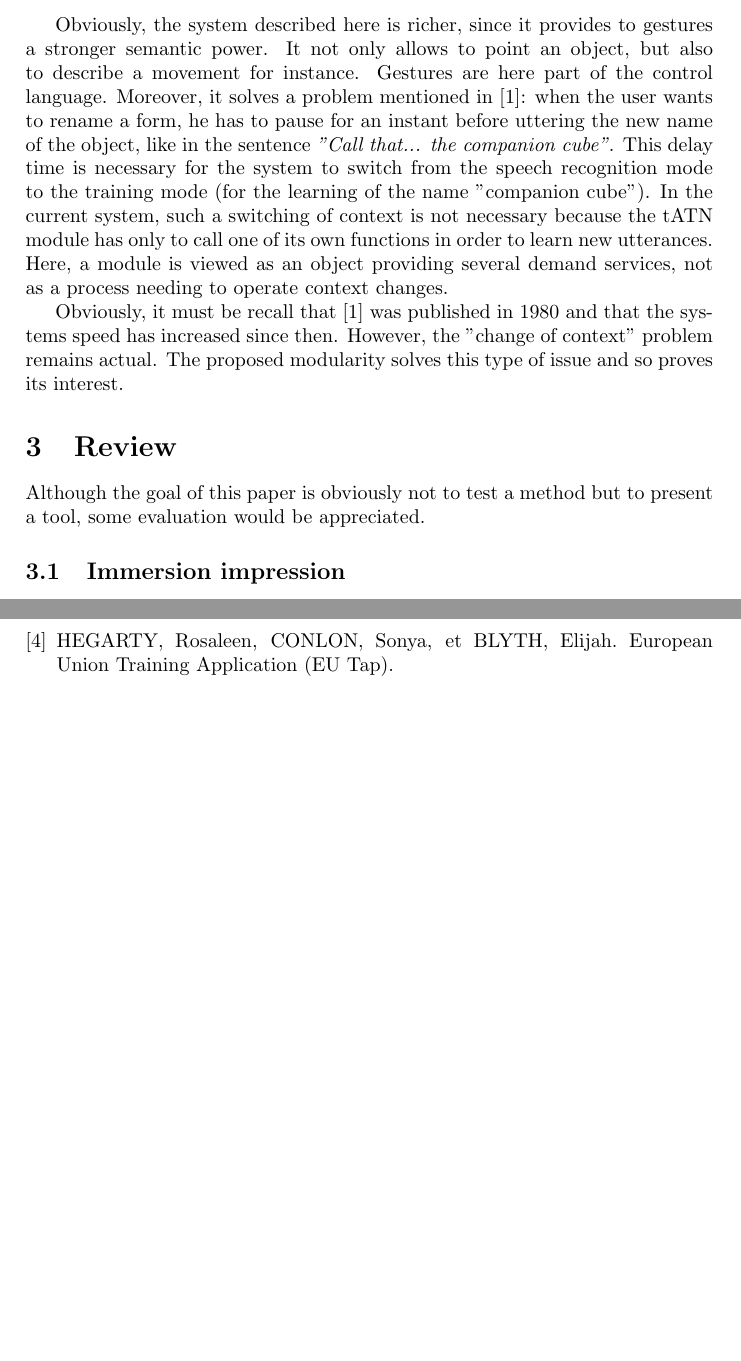
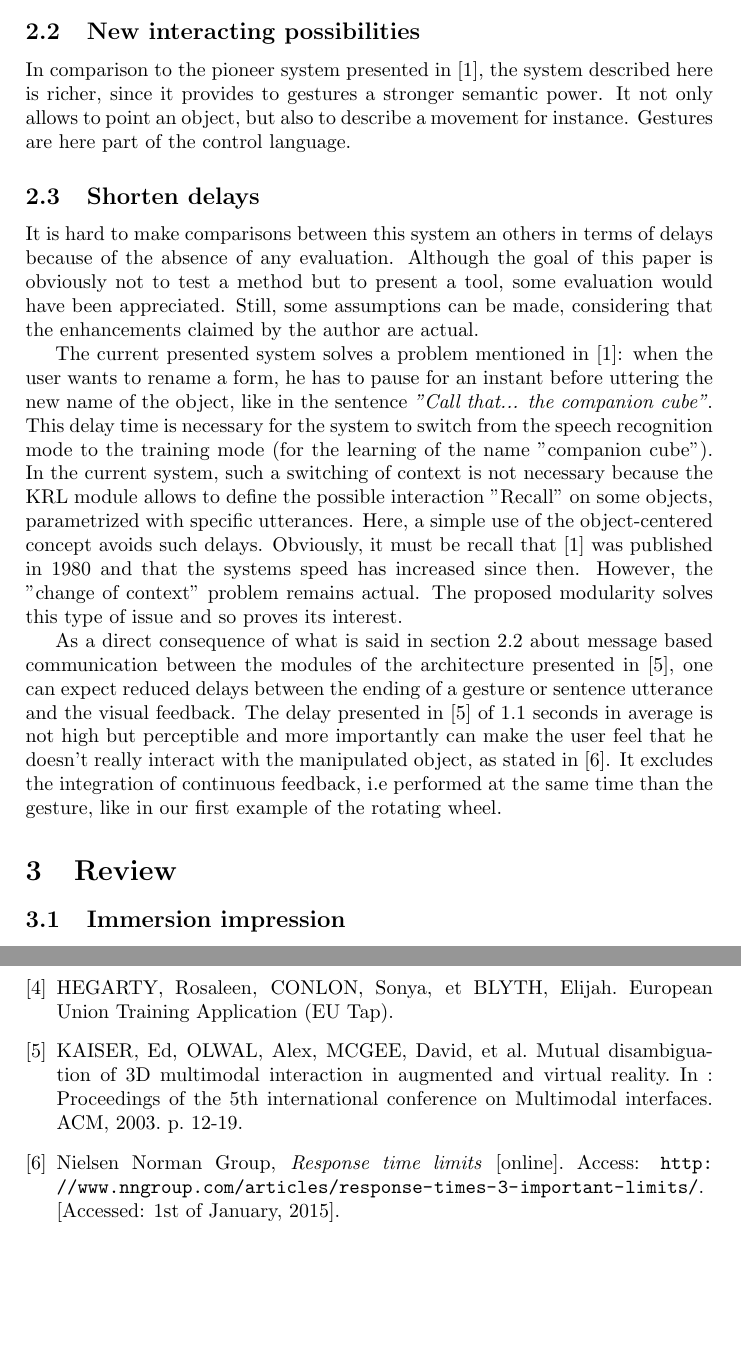
Before and after one commit to gwandalf/var, a LaTeX paper (report.tex): two parts of pages 7 and 8 of 8, joined at a grey line, cut at the place of the change, the shorter picture padded with empty space. Compiled offline with pdfLaTeX.

Commit message:
shorten delays

```diff
--- a/report.tex
+++ b/report.tex
@@ -4,6 +4,7 @@
 \usepackage[utf8]{inputenc}
 \usepackage{amsmath}
 \usepackage{graphicx}
+\usepackage{url}
 
 \title{Your Paper}
 
@@ -109,13 +111,21 @@ The first system introducing multimodality for interaction with a VE is describe
 
 It is similar to the system presented in the current paper, in the sense that the speech is considered as a command. In both cases, the human language is processed as a computer language, with a grammar system. Indeed, the graph structure described in section \ref{subsec:recognition} is nothing less than a grammar analyser coupled with an interpreter.
 
-Obviously, the system described here is richer, since it provides to gestures a stronger semantic power. It not only allows to point an object, but also to describe a movement for instance. Gestures are here part of the control language. Moreover, it solves a problem mentioned in \cite{putthatthere}: when the user wants to rename a form, he has to pause for an instant before uttering the new name of the object, like in the sentence \textit{"Call that... the companion cube"}. This delay time is necessary for the system to switch from the speech recognition mode to the training mode (for the learning of the name "companion cube"). In the current system, such a switching of context is not necessary because the tATN module has only to call one of its own functions in order to learn new utterances. Here, a module is viewed as an object providing several demand services, not as a process needing to operate context changes.
+\subsection{New interacting possibilities}
+\label{subsec:possibilities}
+In comparison to the pioneer system presented in \cite{putthatthere}, the system described here is richer, since it provides to gestures a stronger semantic power. It not only allows to point an object, but also to describe a movement for instance. Gestures are here part of the control language.
 
-Obviously, it must be recall that \cite{putthatthere} was published in 1980 and that the systems speed has increased since then. However, the "change of context" problem remains actual. The proposed modularity solves this type of issue and so proves its interest.
+
+
+\subsection{Shorten delays}
+\label{subsec:delays}
+It is hard to make comparisons between this system an others in terms of delays because of the absence of any evaluation. Although the goal of this paper is obviously not to test a method but to present a tool, some evaluation would have been appreciated. Still, some assumptions can be made, considering that the enhancements claimed by the author are actual.
+
+The current presented system solves a problem mentioned in \cite{putthatthere}: when the user wants to rename a form, he has to pause for an instant before uttering the new name of the object, like in the sentence \textit{"Call that... the companion cube"}. This delay time is necessary for the system to switch from the speech recognition mode to the training mode (for the learning of the name "companion cube"). In the current system, such a switching of context is not necessary because the KRL module allows to define the possible interaction "Recall" on some objects, parametrized with specific utterances. Here, a simple use of the object-centered concept avoids such delays. Obviously, it must be recall that \cite{putthatthere} was published in 1980 and that the systems speed has increased since then. However, the "change of context" problem remains actual. The proposed modularity solves this type of issue and so proves its interest.
+
+As a direct consequence of what is said in section \ref{subsec:possibilities} about message based communication between the modules of the architecture presented in \cite{kaiser}, one can expect reduced delays between the ending of a gesture or sentence utterance and the visual feedback. The delay presented in \cite{kaiser} of 1.1 seconds in average is not high but perceptible and more importantly can make the user feel that he doesn't really interact with the manipulated object, as stated in \cite{responsetime}. It excludes the integration of continuous feedback, i.e performed at the same time than the gesture, like in our first example of the rotating wheel.
 
 \section{Review}
-
-Although the goal of this paper is obviously not to test a method but to present a tool, some evaluation would be appreciated.
 
 \subsection{Immersion impression}
 The paper has the main benefit of developing the concept of post-WIMP interfaces, i.e interfaces giving a pleasant impression of immersion to the user. Obviously, post-WIMP is a fundamental idea in VR. Nevertheless, one can distinguish several degrees of immersion for a same interaction. For instance, in \cite{avatars}, the authors compare several ways to show that an exchange of avatars is happening. One of them consists in a simple popup notification whereas another shows ghosts translating between the two avatars. the first metaphor is a kind of WIMP equivalent, while the second one complies with the post-WIMP concept. However, post-WIMP metaphors are not necessarily better than WIMP ones, and the results in \cite{avatars} confirm it. Moreover, button based commands are nowadays widely used (e.g, video game remotes) and cheaper than motion trackers. Therefore, their usage shouldn't be deprecated.
@@ -130,6 +140,8 @@ The coupling of the modules, due to possible function calls between the tATN mod
 	\bibitem{hcii} LATOSCHIK, Marc Erich et FISCHBACH, Martin. \textit{Engineering Variance: Software Techniques for Scalable, Customizable, and Reusable Multimodal Processing.}
 	\bibitem{avatars} LOPEZ, Thomas, BOUVILLE, Rozenn, LOUP-ESCANDE, Emilie, et al. \textit{Exchange of avatars: Toward a better perception and understanding. Visualization and Computer Graphics, IEEE Transactions on}, 2014, vol. 20, no 4, p. 644-653.
 	\bibitem{eutap} HEGARTY, Rosaleen, CONLON, Sonya, et BLYTH, Elijah. European Union Training Application (EU Tap).
+	\bibitem{kaiser} KAISER, Ed, OLWAL, Alex, MCGEE, David, et al. Mutual disambiguation of 3D multimodal interaction in augmented and virtual reality. In : Proceedings of the 5th international conference on Multimodal interfaces. ACM, 2003. p. 12-19.
+	\bibitem{responsetime} Nielsen Norman Group, \textit{Response time limits} [online]. Access: \url{http://www.nngroup.com/articles/response-times-3-important-limits/}. [Accessed: 1st of January, 2015].
 \end{thebibliography}
 
 \end{document}
```
Also changed, not shown: report.tex (7 more changed lines).
